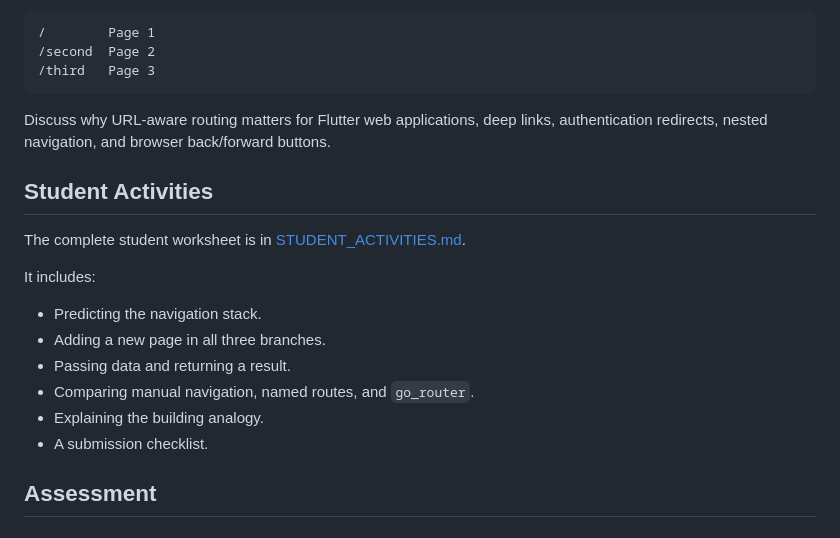
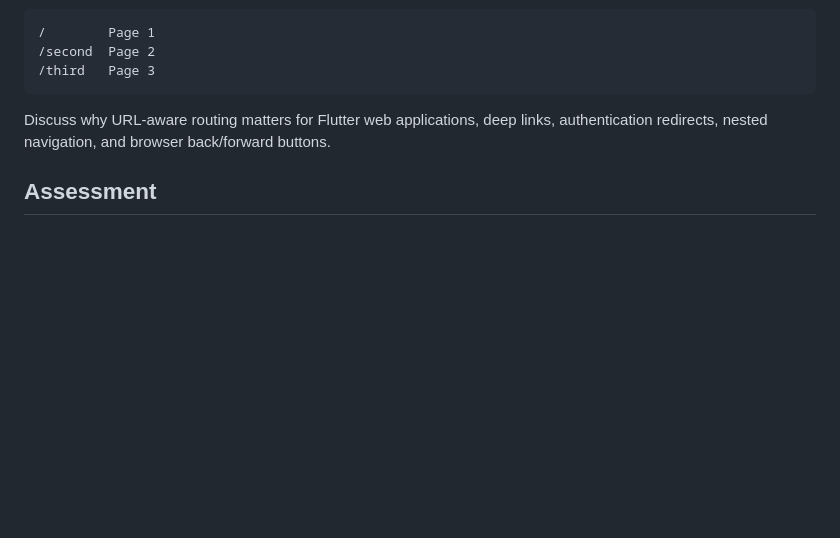
Before and after one commit to Cisterakas/navigator_example, a Markdown page: LESSON_PLAN.md, the part around the change. Drawn GitHub-style; blank space fills up the shorter version.

Commit message:
Remove student activities section from lesson plan for clarity and focus

```diff
--- a/LESSON_PLAN.md
+++ b/LESSON_PLAN.md
@@ -300,19 +300,6 @@ Connect this to browser URLs:
 Discuss why URL-aware routing matters for Flutter web applications, deep links,
 authentication redirects, nested navigation, and browser back/forward buttons.
 
-## Student Activities
-
-The complete student worksheet is in [STUDENT_ACTIVITIES.md](STUDENT_ACTIVITIES.md).
-
-It includes:
-
-- Predicting the navigation stack.
-- Adding a new page in all three branches.
-- Passing data and returning a result.
-- Comparing manual navigation, named routes, and `go_router`.
-- Explaining the building analogy.
-- A submission checklist.
-
 ## Assessment
 
 ### Formative Questions
```
